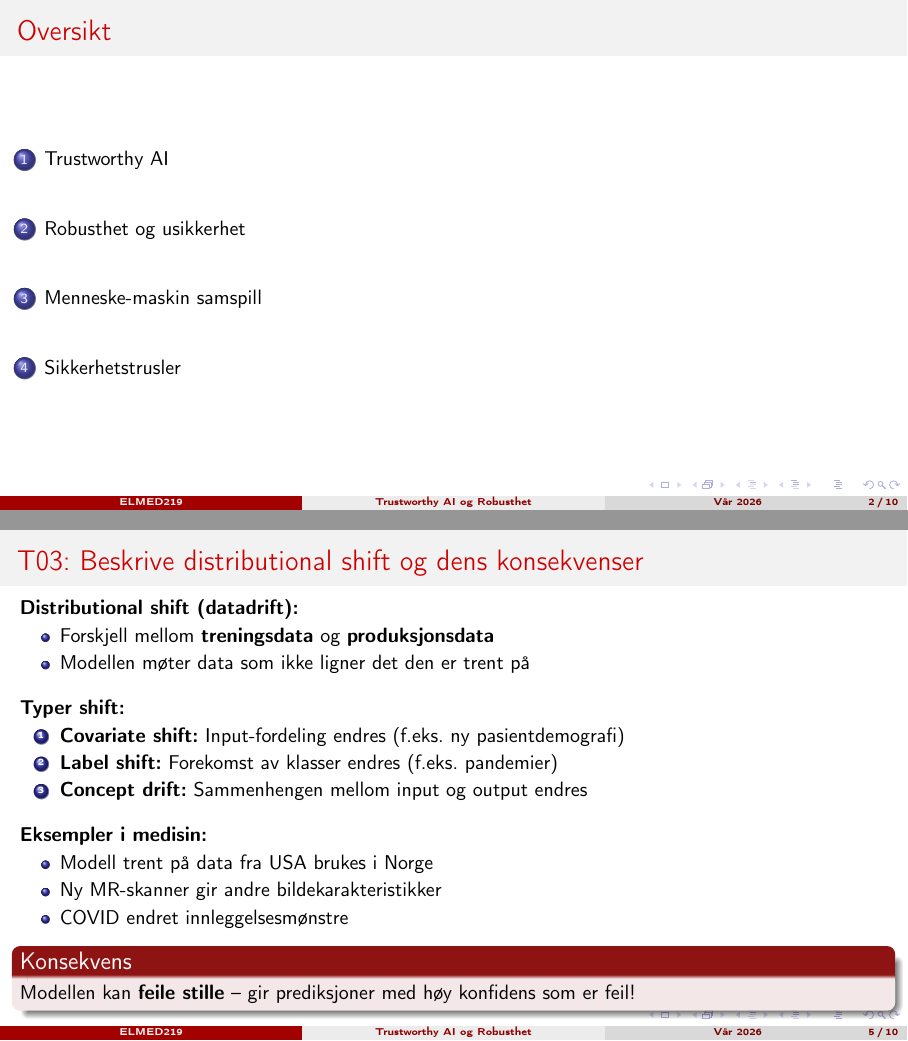
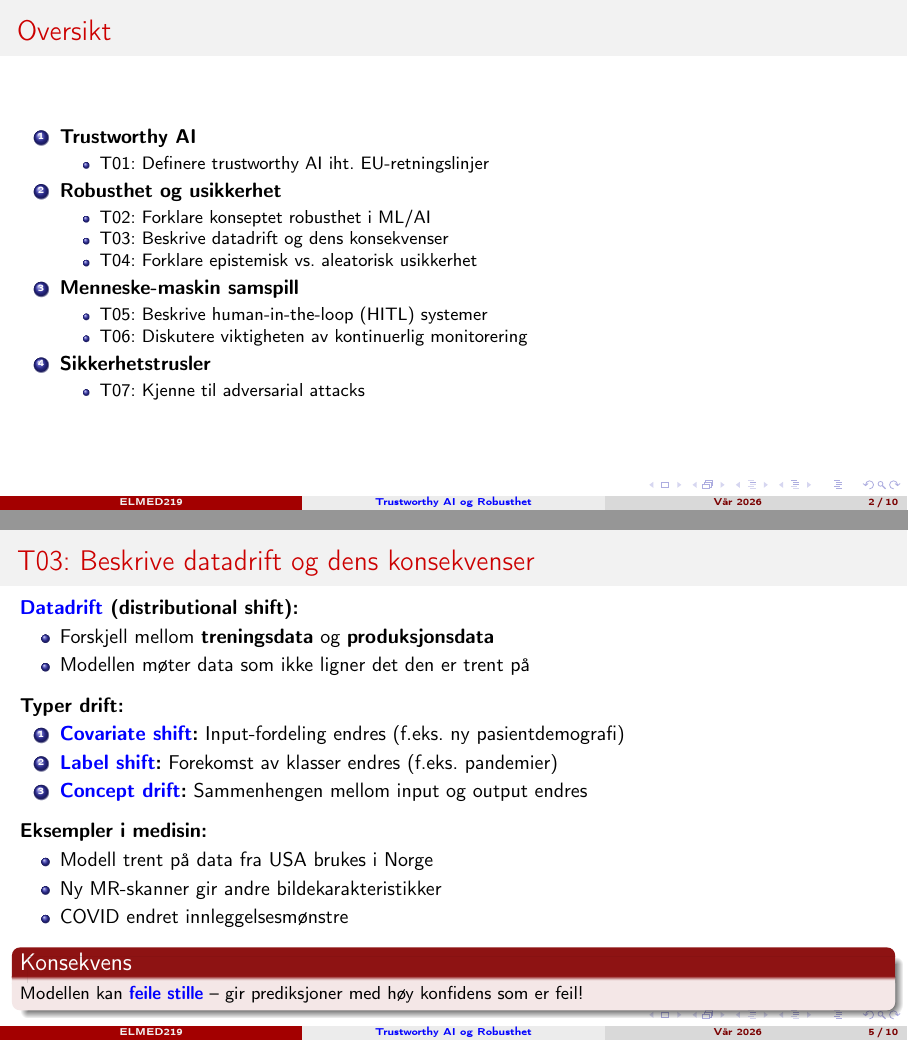
Before and after one commit to arvidl/ELMED219-2026, LaTeX slides (Emnebeskrivelse-momentliste/Beamer/T-Trustworthy/main.tex): pages 2 and 5 of 10, joined at a grey line. The pictures show the PDF file Emnebeskrivelse-momentliste/Beamer/T-Trustworthy/main.pdf that the author committed with the source.

Commit message:
Enhance Beamer presentation with updated content and hyperlink integration
- Add hyperref package for improved navigation with clickable links throughout the presentation.
- Revise table of contents to include enumerated topics for better organization and clarity.
- Update various sections with clearer definitions and examples related to trustworthy AI, robustness, human-AI interaction, and security threats.
- Improve formatting and consistency across frames for enhanced readability.

```diff
--- a/Emnebeskrivelse-momentliste/Beamer/T-Trustworthy/main.tex
+++ b/Emnebeskrivelse-momentliste/Beamer/T-Trustworthy/main.tex
@@ -43,7 +50,27 @@
 
 % Innholdsfortegnelse
 \begin{frame}{Oversikt}
-    \tableofcontents
+    \begin{enumerate}
+        \item \textbf{Trustworthy AI}
+        \begin{itemize}
+            \item T01: Definere trustworthy AI iht. EU-retningslinjer
+        \end{itemize}
+        \item \textbf{Robusthet og usikkerhet}
+        \begin{itemize}
+            \item T02: Forklare konseptet robusthet i ML/AI
+            \item T03: Beskrive datadrift og dens konsekvenser
+            \item T04: Forklare epistemisk vs. aleatorisk usikkerhet
+        \end{itemize}
+        \item \textbf{Menneske-maskin samspill}
+        \begin{itemize}
+            \item T05: Beskrive human-in-the-loop (HITL) systemer
+            \item T06: Diskutere viktigheten av kontinuerlig monitorering
+        \end{itemize}
+        \item \textbf{Sikkerhetstrusler}
+        \begin{itemize}
+            \item T07: Kjenne til adversarial attacks
+        \end{itemize}
+    \end{enumerate}
 \end{frame}
 
 % =====================================================================
@@ -81,18 +110,18 @@
 % =====================================================================
 \section{Robusthet og usikkerhet}
 
-\begin{frame}{T02: Forklare konseptet robusthet i ML}
+\begin{frame}{T02: Forklare konseptet robusthet i ML/AI}
     \textbf{Robusthet = modellens evne til å prestere pålitelig under variasjon}
 
-    \vspace{0.3cm}
+    \vspace{0.2cm}
     \textbf{En robust modell:}
     \begin{itemize}
         \item Gir \textbf{konsistente resultater} på lignende input
-        \item \textbf{Degraderer gradvis} (ikke katastrofalt) ved støy
+        \item \textbf{Degraderer gradvis} (\href{https://en.wikipedia.org/wiki/Graceful_degradation}{ikke katastrofalt}) ved støy
         \item Generaliserer godt til nye, usette data
     \end{itemize}
 
-    \vspace{0.3cm}
+    \vspace{0.2cm}
     \textbf{Typer robusthet:}
     \begin{columns}[T]
         \begin{column}{0.48\textwidth}
@@ -109,28 +138,30 @@
         \end{column}
     \end{columns}
 
-    \vspace{0.3cm}
+    \vspace{0.15cm}
+    {\small
     \begin{block}{I medisin}
         En robust medisinsk AI gir pålitelige prediksjoner uavhengig av variasjon i bildekvalitet, pasientpopulasjon, eller utstyr.
     \end{block}
+    }
 \end{frame}
 
-\begin{frame}{T03: Beskrive distributional shift og dens konsekvenser}
-    \textbf{Distributional shift (datadrift):}
+\begin{frame}{T03: Beskrive datadrift og dens konsekvenser}
+    \textbf{\href{https://en.wikipedia.org/wiki/Data_drift}{Datadrift} (distributional shift):}
     \begin{itemize}
         \item Forskjell mellom \textbf{treningsdata} og \textbf{produksjonsdata}
         \item Modellen møter data som ikke ligner det den er trent på
     \end{itemize}
 
-    \vspace{0.3cm}
-    \textbf{Typer shift:}
+    \vspace{0.2cm}
+    \textbf{Typer drift:}
     \begin{enumerate}
-        \item \textbf{Covariate shift:} Input-fordeling endres (f.eks. ny pasientdemografi)
-        \item \textbf{Label shift:} Forekomst av klasser endres (f.eks. pandemier)
-        \item \textbf{Concept drift:} Sammenhengen mellom input og output endres
+        \item \textbf{\href{https://en.wikipedia.org/wiki/Covariate_shift}{Covariate shift}:} Input-fordeling endres (f.eks. ny pasientdemografi)
+        \item \textbf{\href{https://en.wikipedia.org/wiki/Label_shift}{Label shift}:} Forekomst av klasser endres (f.eks. pandemier)
+        \item \textbf{\href{https://en.wikipedia.org/wiki/Concept_drift}{Concept drift}:} Sammenhengen mellom input og output endres
     \end{enumerate}
 
-    \vspace{0.3cm}
+    \vspace{0.2cm}
     \textbf{Eksempler i medisin:}
     \begin{itemize}
         \item Modell trent på data fra USA brukes i Norge
@@ -138,4 +169,5 @@
         \item COVID endret innleggelsesmønstre
     \end{itemize}
 
+    {\small
     \begin{alertblock}{Konsekvens}
```
Also changed, not shown: Emnebeskrivelse-momentliste/Beamer/T-Trustworthy/main.pdf, Emnebeskrivelse-momentliste/Beamer/T-Trustworthy/main.tex (85 more changed lines).
